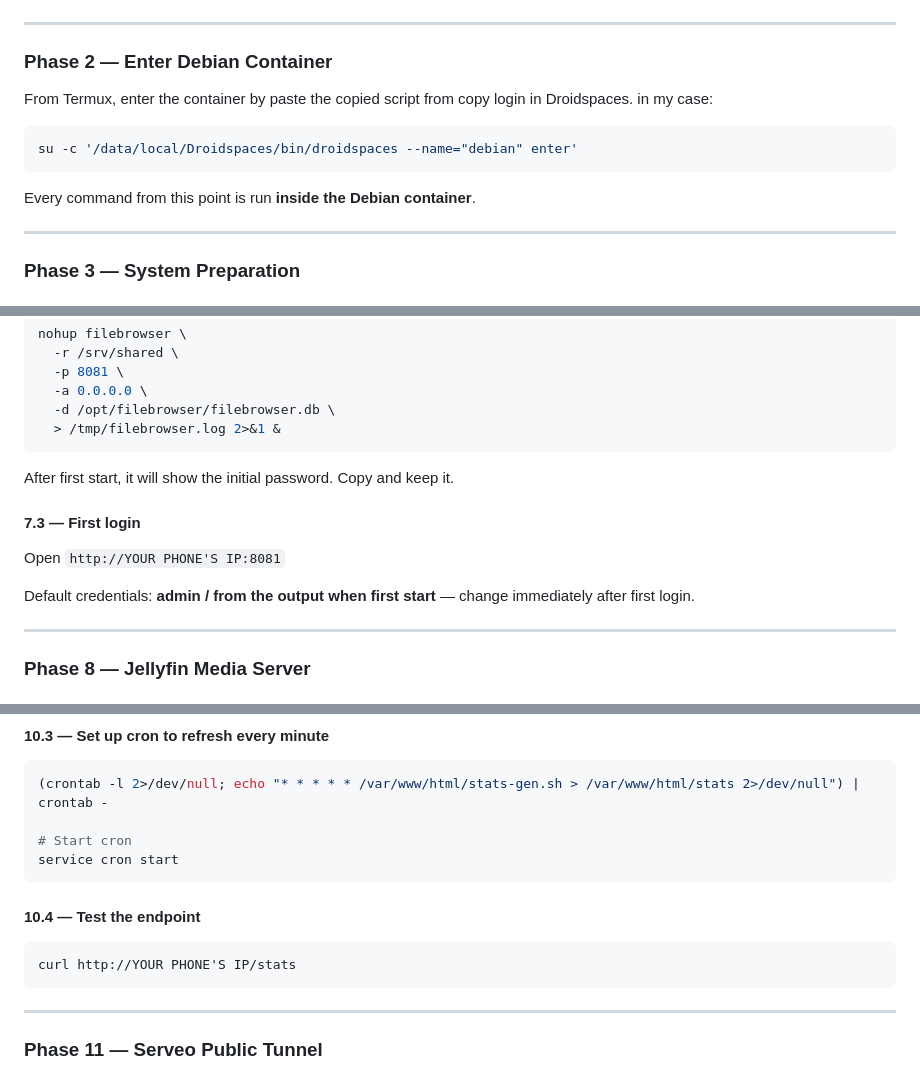
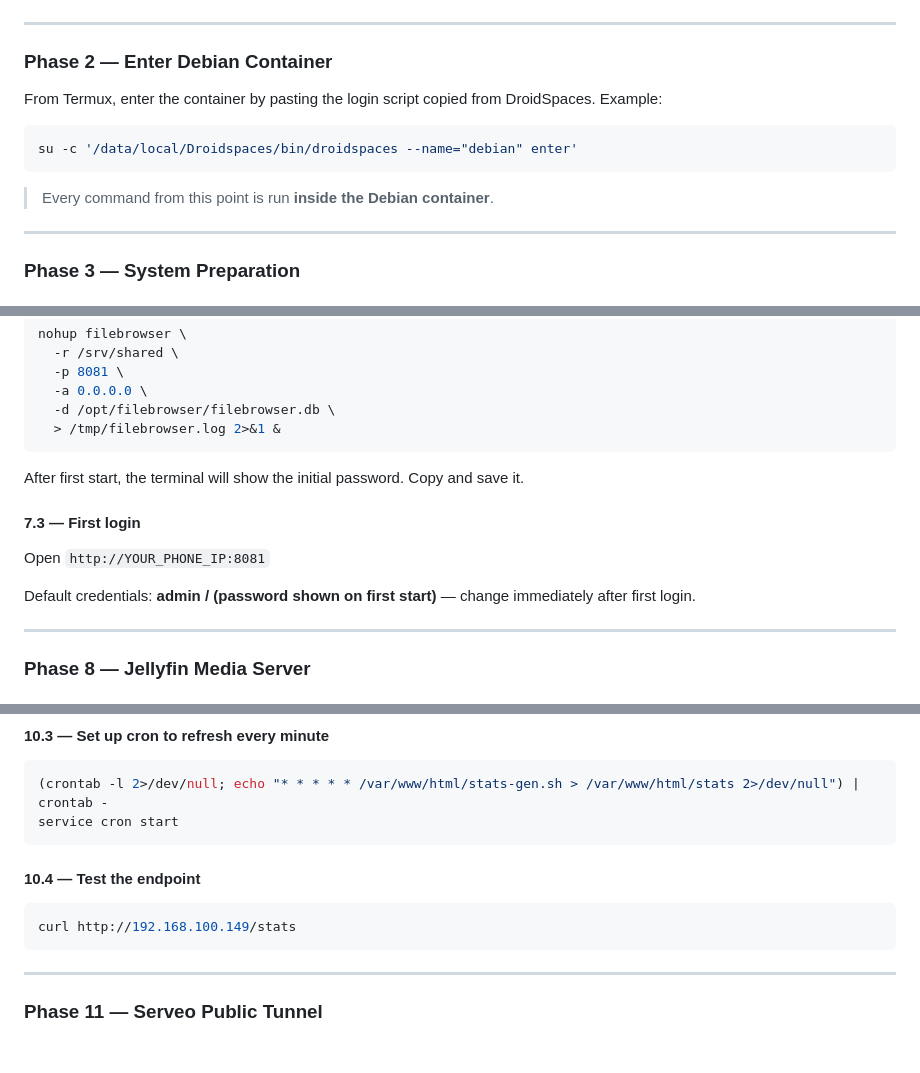
Before and after one commit to iamsherman1234/android-home-server, a Markdown page: README.md, 3 parts joined by grey strips. Rendered like a GitHub page; blank space fills up the shorter version.

````diff
--- a/README.md
+++ b/README.md
@@ -391,13 +409,13 @@ timedatectl set-timezone Asia/Phnom_Penh
 
 ### Phase 2 — Enter Debian Container
 
-From Termux, enter the container by paste the copied script from copy login in Droidspaces.
-in my case:
+From Termux, enter the container by pasting the login script copied from DroidSpaces. Example:
+
 ```bash
 su -c '/data/local/Droidspaces/bin/droidspaces --name="debian" enter'
 ```
 
-Every command from this point is run **inside the Debian container**.
+> Every command from this point is run **inside the Debian container**.
 
 ---
 
@@ -727,12 +745,14 @@ nohup filebrowser \
   -d /opt/filebrowser/filebrowser.db \
   > /tmp/filebrowser.log 2>&1 &
 ```
-After first start, it will show the initial password. Copy and keep it.
+
+After first start, the terminal will show the initial password. Copy and save it.
+
 #### 7.3 — First login
 
-Open `http://YOUR PHONE'S IP:8081`
+Open `http://YOUR_PHONE_IP:8081`
 
-Default credentials: **admin / from the output when first start** — change immediately after first login.
+Default credentials: **admin / (password shown on first start)** — change immediately after first login.
 
 ---
 
@@ -920,15 +940,13 @@ cat /var/www/html/stats
 
 ```bash
 (crontab -l 2>/dev/null; echo "* * * * * /var/www/html/stats-gen.sh > /var/www/html/stats 2>/dev/null") | crontab -
-
-# Start cron
 service cron start
 ```
 
 #### 10.4 — Test the endpoint
 
 ```bash
-curl http://YOUR PHONE'S IP/stats
+curl http://192.168.100.149/stats
 ```
 
 ---
````
Also changed, not shown: other parts of README.md (+128 -117 lines).
